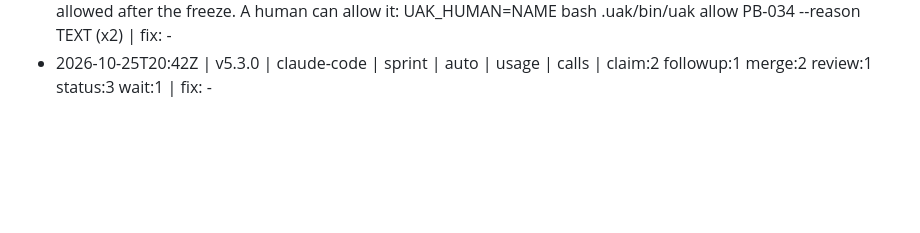
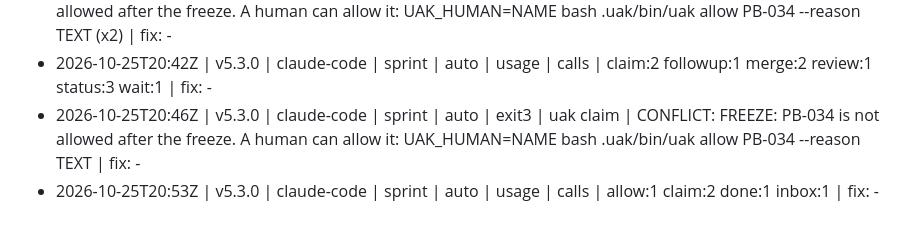
Before and after one commit to rvvictor/Chilangaton-Upiixia, a Markdown page: blackbox/2026-10-25-14631.md, the part around the change. GitHub-like rendering; blank space fills up the shorter version.

Commit message:
uak: blackbox +2

```diff
--- a/blackbox/2026-10-25-14631.md
+++ b/blackbox/2026-10-25-14631.md
@@ -25,3 +25,5 @@ One line per event: time | kit | harness | mode | source | kind | command | what
 - 2026-10-25T20:30Z | v5.3.0 | claude-code | sprint | auto | usage | calls | review:5 status:2 | fix: -
 - 2026-10-25T20:39Z | v5.3.0 | claude-code | sprint | auto | exit3 | uak claim | CONFLICT: FREEZE: PB-034 is not allowed after the freeze. A human can allow it: UAK_HUMAN=NAME bash .uak/bin/uak allow PB-034 --reason TEXT (x2) | fix: -
 - 2026-10-25T20:42Z | v5.3.0 | claude-code | sprint | auto | usage | calls | claim:2 followup:1 merge:2 review:1 status:3 wait:1 | fix: -
+- 2026-10-25T20:46Z | v5.3.0 | claude-code | sprint | auto | exit3 | uak claim | CONFLICT: FREEZE: PB-034 is not allowed after the freeze. A human can allow it: UAK_HUMAN=NAME bash .uak/bin/uak allow PB-034 --reason TEXT | fix: -
+- 2026-10-25T20:53Z | v5.3.0 | claude-code | sprint | auto | usage | calls | allow:1 claim:2 done:1 inbox:1 | fix: -
```
